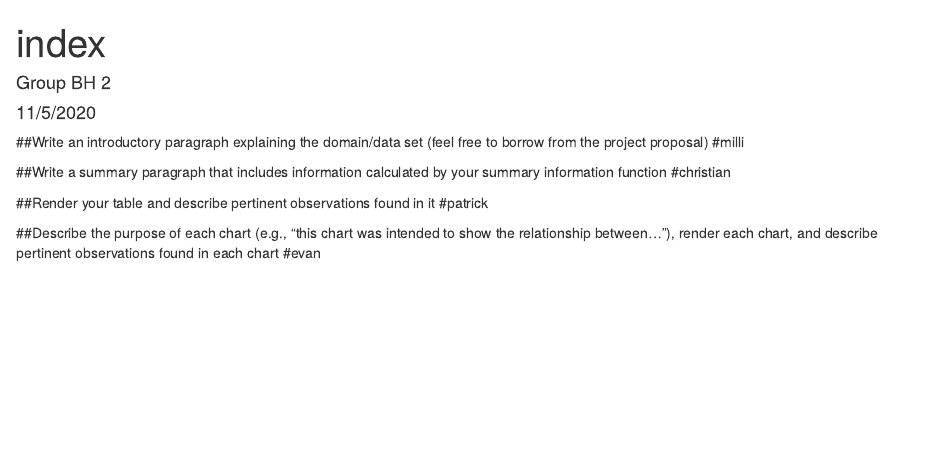
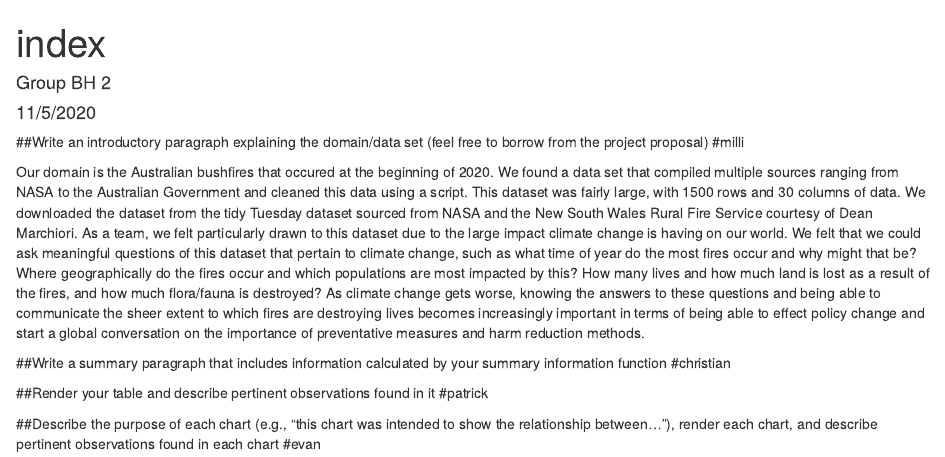
Before and after one commit to info201b-au20/project-BH2, an R Markdown document (index.Rmd): the page in a window 1100 px wide, from its top. Rendered offline with R 4.5, knitr and Pandoc, with nearby package versions.

Commit message:
Update index.Rmd

```diff
--- a/index.Rmd
+++ b/index.Rmd
@@ -12,6 +12,8 @@ knitr::opts_chunk$set(echo = TRUE)
 ##Write an introductory paragraph explaining the domain/data set (feel free to borrow from the project proposal)
 #milli
 
+Our domain is the Australian bushfires that occured at the beginning of 2020. We found a data set that compiled multiple sources ranging from NASA to the Australian Government and cleaned this data using a script. This dataset was fairly large, with 1500 rows and 30 columns of data. We downloaded the dataset from the tidy Tuesday dataset sourced from NASA and the New South Wales Rural Fire Service courtesy of Dean Marchiori. As a team, we felt particularly drawn to this dataset due to the large impact climate change is having on our world. We felt that we could ask meaningful questions of this dataset that pertain to climate change, such as what time of year do the most fires occur and why might that be? Where geographically do the fires occur and which populations are most impacted by this? How many lives and how much land is lost as a result of the fires, and how much flora/fauna is destroyed? As climate change gets worse, knowing the answers to these questions and being able to communicate the sheer extent to which fires are destroying lives becomes increasingly important in terms of being able to effect policy change and start a global conversation on the importance of preventative measures and harm reduction methods.
+
 ##Write a summary paragraph that includes information calculated by your summary information function
 #christian
 
```
